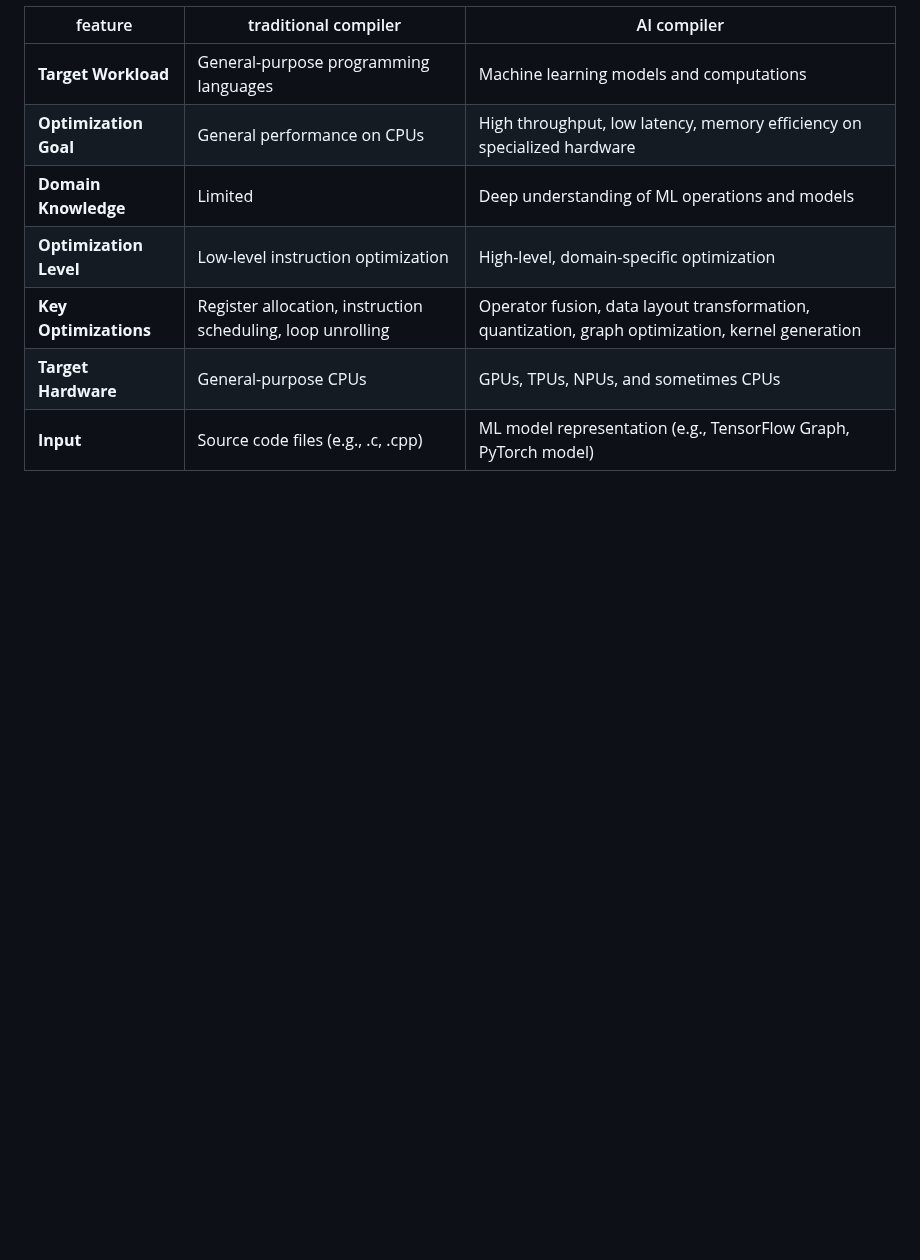
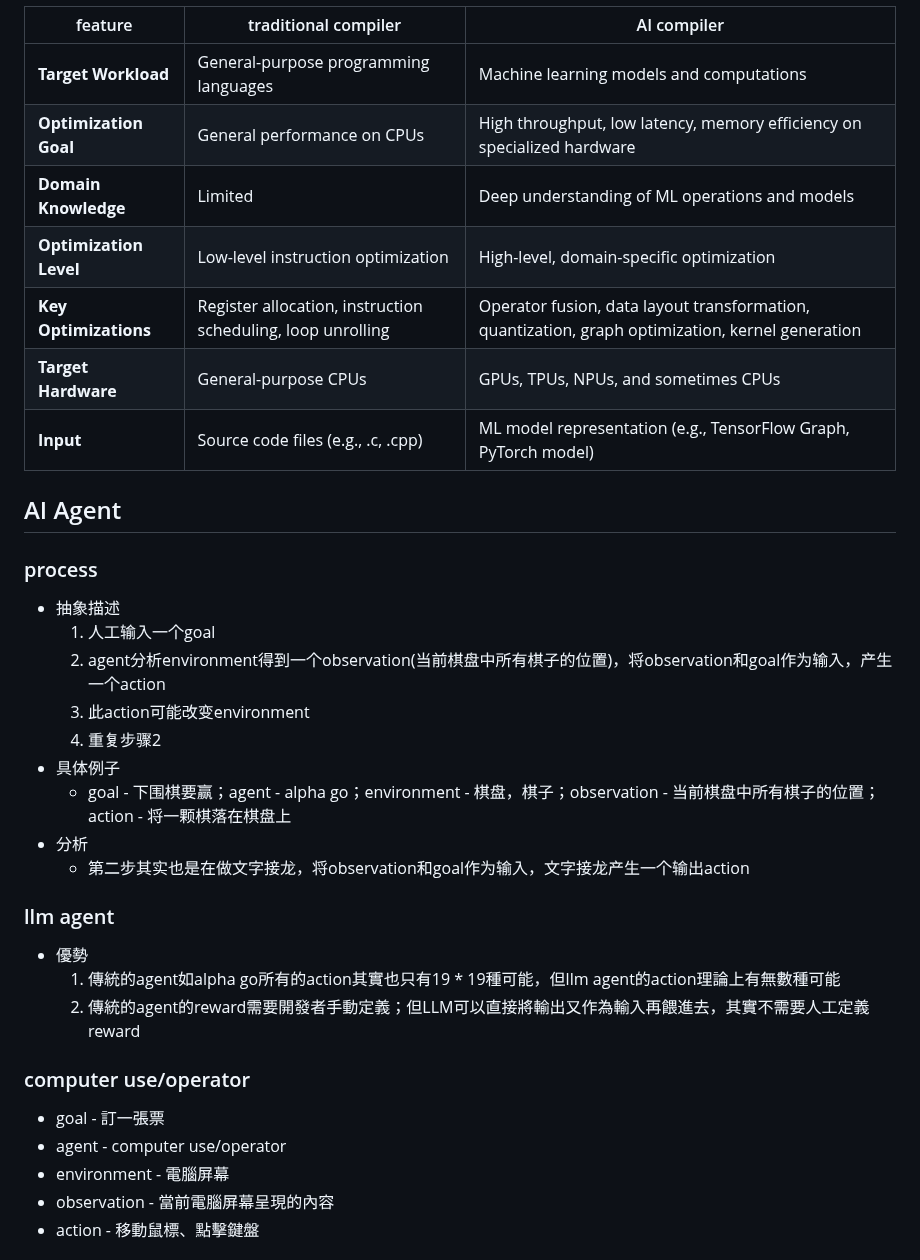
Before and after one commit to Ran-Mori/study-notes, a Markdown page: machine-learning.md, the part around one of its changes. Rendered like a GitHub page; blank space fills up the shorter version.

Commit message:
learn(machine-learning): adjust actions based on experience of AI Agent

```diff
--- a/machine-learning.md
+++ b/machine-learning.md
@@ -1063,3 +1063,32 @@ Setiment:
 | **Key Optimizations**  | Register allocation, instruction scheduling, loop unrolling | Operator fusion, data layout transformation, quantization, graph optimization, kernel generation |
 | **Target Hardware**    | General-purpose CPUs                                        | GPUs, TPUs, NPUs, and sometimes CPUs                         |
 | **Input**              | Source code files (e.g., .c, .cpp)                          | ML model representation (e.g., TensorFlow Graph, PyTorch model) |
+
+## AI Agent
+
+### process
+
+* 抽象描述
+  1. 人工输入一个goal
+  2. agent分析environment得到一个observation(当前棋盘中所有棋子的位置)，将observation和goal作为输入，产生一个action
+  3. 此action可能改变environment
+  4. 重复步骤2
+* 具体例子
+  * goal - 下围棋要赢；agent - alpha go；environment - 棋盘，棋子；observation - 当前棋盘中所有棋子的位置；action - 将一颗棋落在棋盘上
+* 分析
+  * 第二步其实也是在做文字接龙，将observation和goal作为输入，文字接龙产生一个输出action
+
+### llm agent
+
+* 優勢
+  1. 傳統的agent如alpha go所有的action其實也只有19 * 19種可能，但llm agent的action理論上有無數種可能
+  2. 傳統的agent的reward需要開發者手動定義；但LLM可以直接將輸出又作為輸入再餵進去，其實不需要人工定義reward
+
+### computer use/operator
+
+* goal - 訂一張票
+* agent - computer use/operator
+* environment - 電腦屏幕
+* observation - 當前電腦屏幕呈現的內容
+* action - 移動鼠標、點擊鍵盤
+
```
Also changed, not shown: other parts of machine-learning.md (+34 -0 lines).
